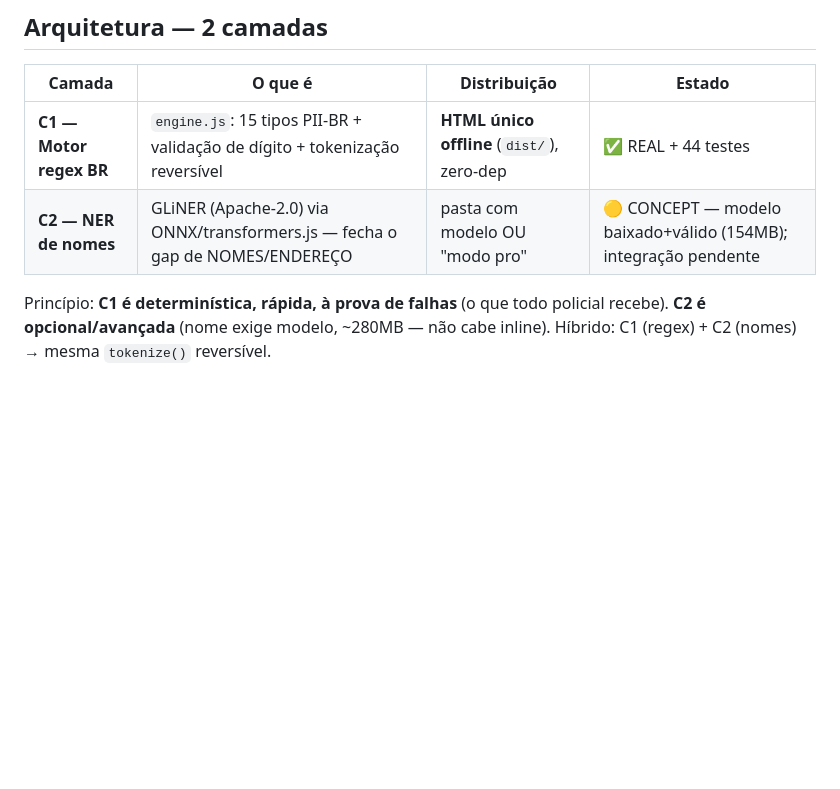
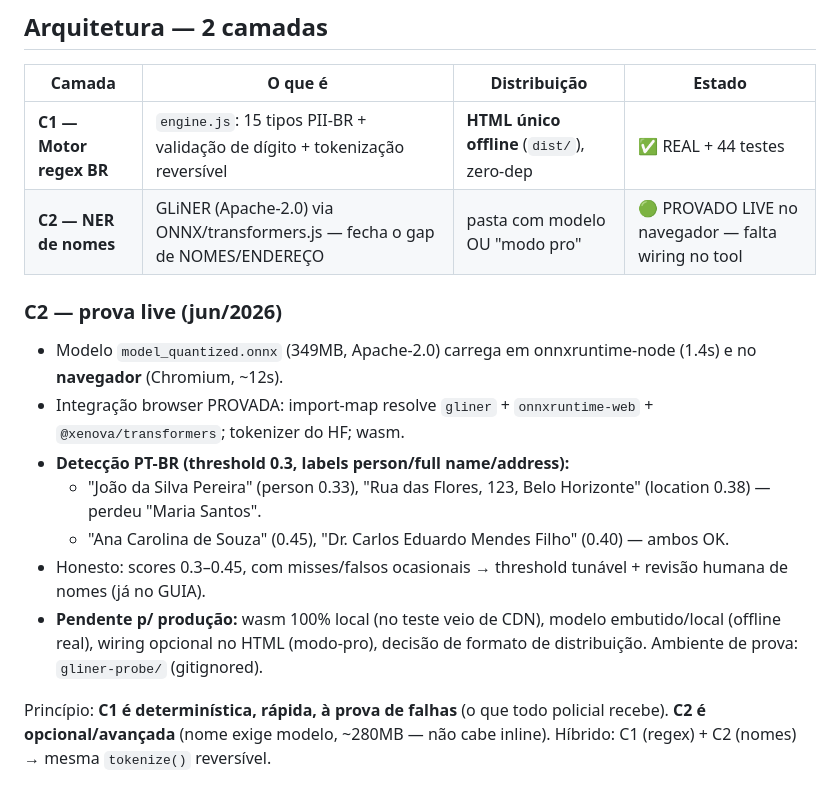
Before and after one commit to enioxt/guard-brasil-skill, a Markdown page: tools/anonimizador-offline/PLANO.md, the part around the change. Rendered like a GitHub page; blank space fills up the shorter version.

Commit message:
docs(anonimizador): C2 GLiNER provado live no navegador (nomes PT-BR)
Modelo gliner_multi_pii-v1 (349MB, Apache-2.0) carrega no navegador (~12s) e
detecta nomes PT-BR (João da Silva Pereira, Ana Carolina de Souza, etc) +
endereços, threshold 0.3. Integração browser provada (import-map gliner+ort+
transformers). Falta: wasm/modelo 100% local + wiring opcional no HTML.

Co-Authored-By: Claude Opus 4.8 <noreply@anthropic.com>

```diff
--- a/tools/anonimizador-offline/PLANO.md
+++ b/tools/anonimizador-offline/PLANO.md
@@ -8,7 +8,16 @@
 | Camada | O que é | Distribuição | Estado |
 |---|---|---|---|
 | **C1 — Motor regex BR** | `engine.js`: 15 tipos PII-BR + validação de dígito + tokenização reversível | **HTML único offline** (`dist/`), zero-dep | ✅ REAL + 44 testes |
-| **C2 — NER de nomes** | GLiNER (Apache-2.0) via ONNX/transformers.js — fecha o gap de NOMES/ENDEREÇO | pasta com modelo OU "modo pro" | 🟡 CONCEPT — modelo baixado+válido (154MB); integração pendente |
+| **C2 — NER de nomes** | GLiNER (Apache-2.0) via ONNX/transformers.js — fecha o gap de NOMES/ENDEREÇO | pasta com modelo OU "modo pro" | 🟢 PROVADO LIVE no navegador — falta wiring no tool |
+
+### C2 — prova live (jun/2026)
+- Modelo `model_quantized.onnx` (349MB, Apache-2.0) carrega em onnxruntime-node (1.4s) e no **navegador** (Chromium, ~12s).
+- Integração browser PROVADA: import-map resolve `gliner` + `onnxruntime-web` + `@xenova/transformers`; tokenizer do HF; wasm.
+- **Detecção PT-BR (threshold 0.3, labels person/full name/address):**
+  - "João da Silva Pereira" (person 0.33), "Rua das Flores, 123, Belo Horizonte" (location 0.38) — perdeu "Maria Santos".
+  - "Ana Carolina de Souza" (0.45), "Dr. Carlos Eduardo Mendes Filho" (0.40) — ambos OK.
+- Honesto: scores 0.3–0.45, com misses/falsos ocasionais → threshold tunável + revisão humana de nomes (já no GUIA).
+- **Pendente p/ produção:** wasm 100% local (no teste veio de CDN), modelo embutido/local (offline real), wiring opcional no HTML (modo-pro), decisão de formato de distribuição. Ambiente de prova: `gliner-probe/` (gitignored).
 
 Princípio: **C1 é determinística, rápida, à prova de falhas** (o que todo policial recebe). **C2 é opcional/avançada** (nome exige modelo, ~280MB — não cabe inline). Híbrido: C1 (regex) + C2 (nomes) → mesma `tokenize()` reversível.
 
```
